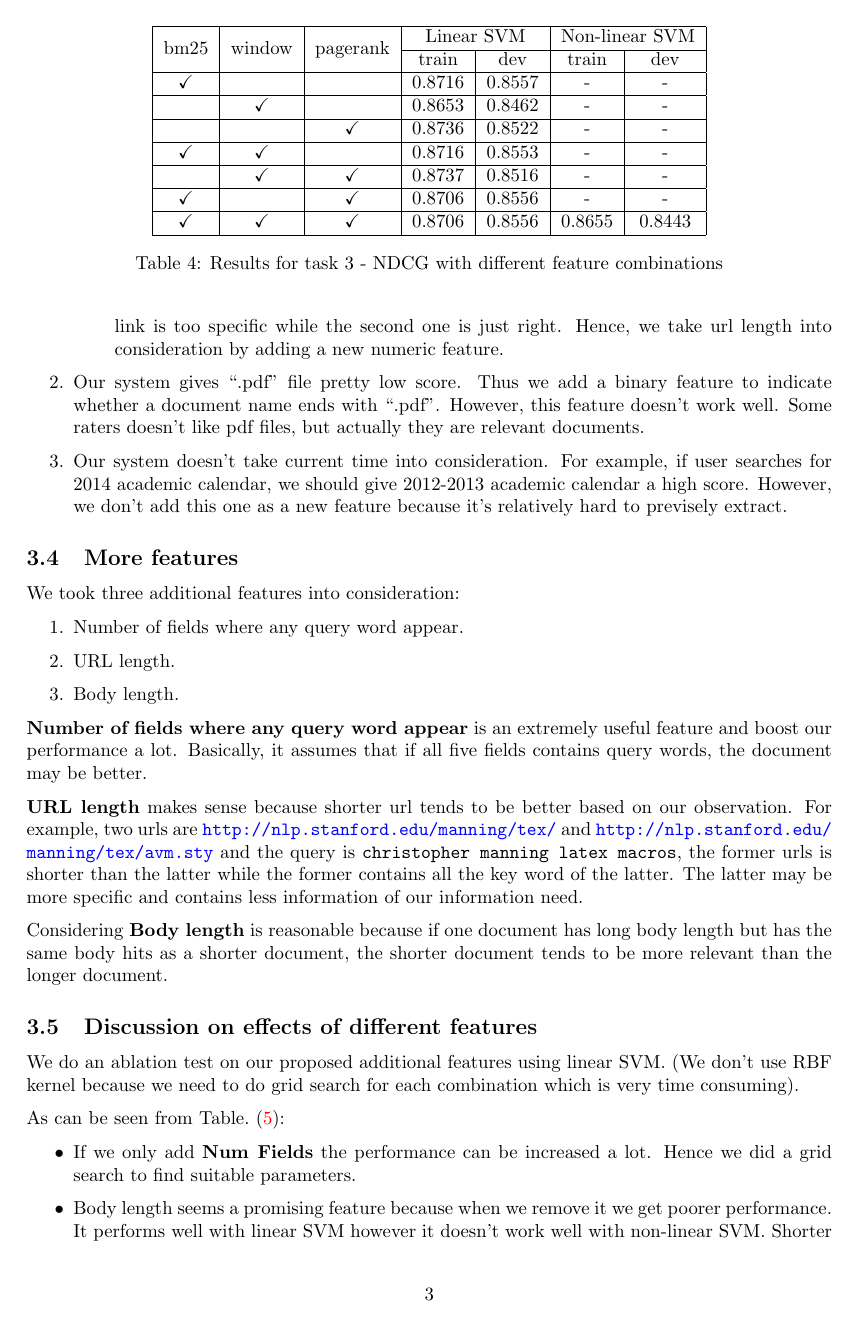
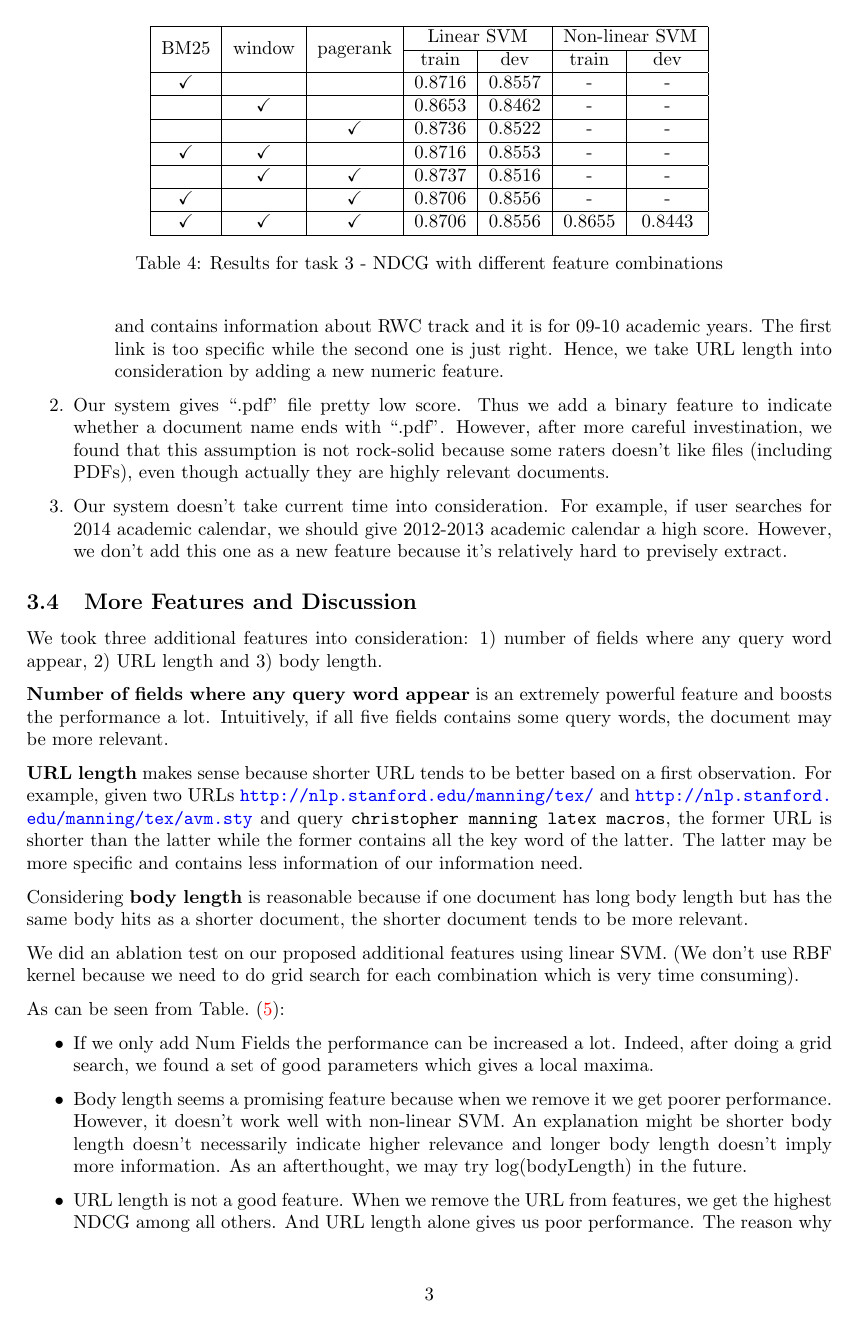
Before and after one commit to jhasudhakar/CS276-PA4, a LaTeX document (report.tex): page 3 of 4. Compiled offline with pdfLaTeX.

Commit message:
revise report

```diff
--- a/report.tex
+++ b/report.tex
@@ -133,7 +133,7 @@ As Non-linear SVM requires grid search, we only report NDCG scores with linear S
   \centering
   \begin{tabular}{|c|c|c|c|c|c|c|}
     \hline
-    \multirow{2}{*}{bm25} & \multirow{2}{*}{window} & \multirow{2}{*}{pagerank} & \multicolumn{2}{c|}{Linear SVM} & \multicolumn{2}{c|}{Non-linear SVM} \\ \cline{4-7}
+    \multirow{2}{*}{BM25} & \multirow{2}{*}{window} & \multirow{2}{*}{pagerank} & \multicolumn{2}{c|}{Linear SVM} & \multicolumn{2}{c|}{Non-linear SVM} \\ \cline{4-7}
                           & & & train & dev & train & dev \\ \cline{4-7}
     \hline
     \checkmark & & & 0.8716 & 0.8557 & - & - \\
@@ -163,29 +163,21 @@ After experimenting with three suggested features, we found three types of syste
     \begin{itemize}
-      \item For query ``mscs program sheet", our system ranks \url{http://cs.stanford.edu/degrees/mscs/programsheets/09-10/MSCS-0910-RWC.pdf} the highest and \url{http://cs.stanford.edu/degrees/mscs/programsheets/} only ranks the 4th. The first url is more specific and contains information about RWC track and it is for 09-10 academic years. The first link is too specific while the second one is just right. Hence, we take url length into consideration by adding a new numeric feature.
+      \item For query ``mscs program sheet", our system ranks \url{http://cs.stanford.edu/degrees/mscs/programsheets/09-10/MSCS-0910-RWC.pdf} the highest and \url{http://cs.stanford.edu/degrees/mscs/programsheets/} only ranks the 4th. The first URL is more specific and contains information about RWC track and it is for 09-10 academic years. The first link is too specific while the second one is just right. Hence, we take URL length into consideration by adding a new numeric feature.
     \end{itemize}
-  \item Our system gives ``.pdf" file pretty low score. Thus we add a binary feature to indicate whether a document name ends with ``.pdf". However, this feature doesn't work well. Some raters doesn't like pdf files, but actually they are relevant documents.
+\item Our system gives ``.pdf" file pretty low score. Thus we add a binary feature to indicate whether a document name ends with ``.pdf". However, after more careful investination, we found that this assumption is not rock-solid because some raters doesn't like files (including PDFs), even though actually they are highly relevant documents.
   \item Our system doesn't take current time into consideration. For example, if user searches for 2014 academic calendar, we should give 2012-2013 academic calendar a high score. However, we don't add this one as a new feature because it's relatively hard to previsely extract.
 \end{enumerate}
 
-\subsection{More features}
+\subsection{More Features and Discussion}
 
-We took three additional features into consideration:
+We took three additional features into consideration: 1) number of fields where any query word appear, 2) URL length and 3) body length.
 
-\begin{enumerate}
-    \item Number of fields where any query word appear.
-    \item URL length.
-    \item Body length.
-\end{enumerate}
+\textbf{Number of fields where any query word appear} is an extremely powerful feature and boosts the performance a lot. Intuitively, if all five fields contains some query words, the document may be more relevant.
 
-\textbf{Number of fields where any query word appear} is an extremely useful feature and boost our performance a lot. Basically, it assumes that if all five fields contains query words, the document may be better.
+\textbf{URL length} makes sense because shorter URL tends to be better based on a first observation. For example, given two URLs \url{http://nlp.stanford.edu/manning/tex/} and \url{http://nlp.stanford.edu/manning/tex/avm.sty} and query \texttt{christopher manning latex macros}, the former URL is shorter than the latter while the former contains all the key word of the latter. The latter may be more specific and contains less information of our information need.
 
-\textbf{URL length} makes sense because shorter url tends to be better based on our observation. For example, two urls are \url{http://nlp.stanford.edu/manning/tex/} and \url{http://nlp.stanford.edu/manning/tex/avm.sty} and the query is \texttt{christopher manning latex macros}, the former urls is shorter than the latter while the former contains all the key word of the latter. The latter may be more specific and contains less information of our information need.
+Considering \textbf{body length} is reasonable because if one document has long body length but has the same body hits as a shorter document, the shorter document tends to be more relevant.
 
-Considering \textbf{Body length} is reasonable because if one document has long body length but has the same body hits as a shorter document, the shorter document tends to be more relevant than the longer document.
-
-\subsection{Discussion on effects of different features}
-
-We do an ablation test on our proposed additional features using linear SVM. (We don't use RBF kernel because we need to do grid search for each combination which is very time consuming).
+We did an ablation test on our proposed additional features using linear SVM. (We don't use RBF kernel because we need to do grid search for each combination which is very time consuming).
 
 \begin{table}[!htb]
   \centering
@@ -215,9 +207,9 @@ We do an ablation test on our proposed additional features using linear SVM. (We
 
 As can be seen from Table.~(\ref{table:ablation}):
 \begin{itemize}
-   \item If we only add \textbf{Num Fields} the performance can be increased a lot. Hence we did a grid search to find suitable parameters.
-   \item Body length seems a promising feature because when we remove it we get poorer performance. It performs well with linear SVM however it doesn't work well with non-linear SVM. Shorter body length doesn't necessarily indicate higher relevance and longer body length doesn't imply more information. As an afterthought, we may try log(bodyLength) in the future.
-   \item URL length is not a good feature. When we remove the URL from features, we get the highest NDCG among all others. And URL length alone gives us poor performance. URL length doesn't work well as expected. Users tend to search for specific information. Page with short URLs tend to have generic information.
+   \item If we only add Num Fields the performance can be increased a lot. Indeed, after doing a grid search, we found a set of good parameters which gives a local maxima.
+   \item Body length seems a promising feature because when we remove it we get poorer performance. However, it doesn't work well with non-linear SVM. An explanation might be shorter body length doesn't necessarily indicate higher relevance and longer body length doesn't imply more information. As an afterthought, we may try log(bodyLength) in the future.
+   \item URL length is not a good feature. When we remove the URL from features, we get the highest NDCG among all others. And URL length alone gives us poor performance. The reason why URL length doesn't work well as expected is that users tend to issue specific queries but pages with short URLs tend to have generic information.
  \end{itemize}
 
 \section{Extra Credit}
```
Also changed, not shown: report.tex (26 more changed lines).
